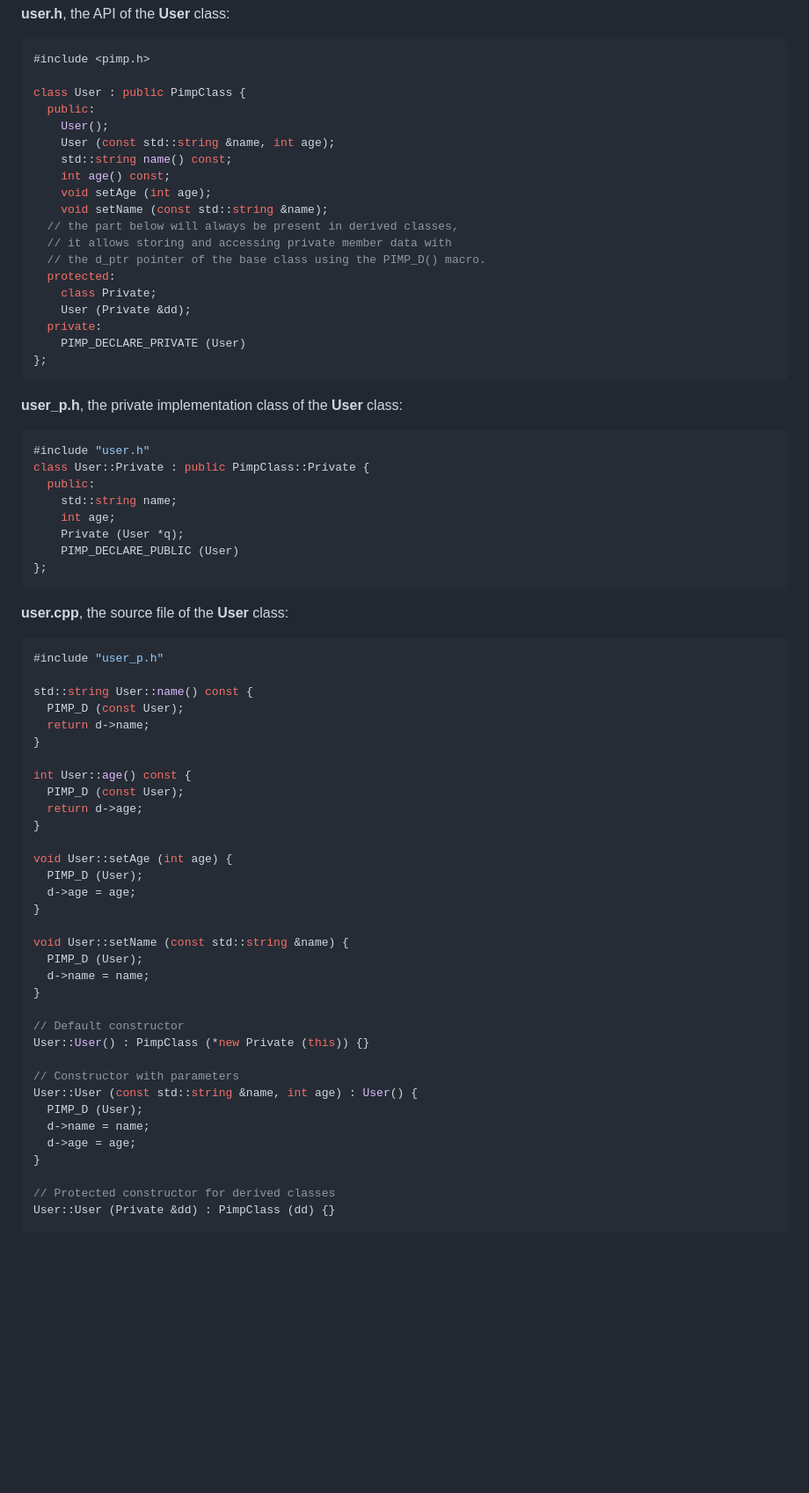
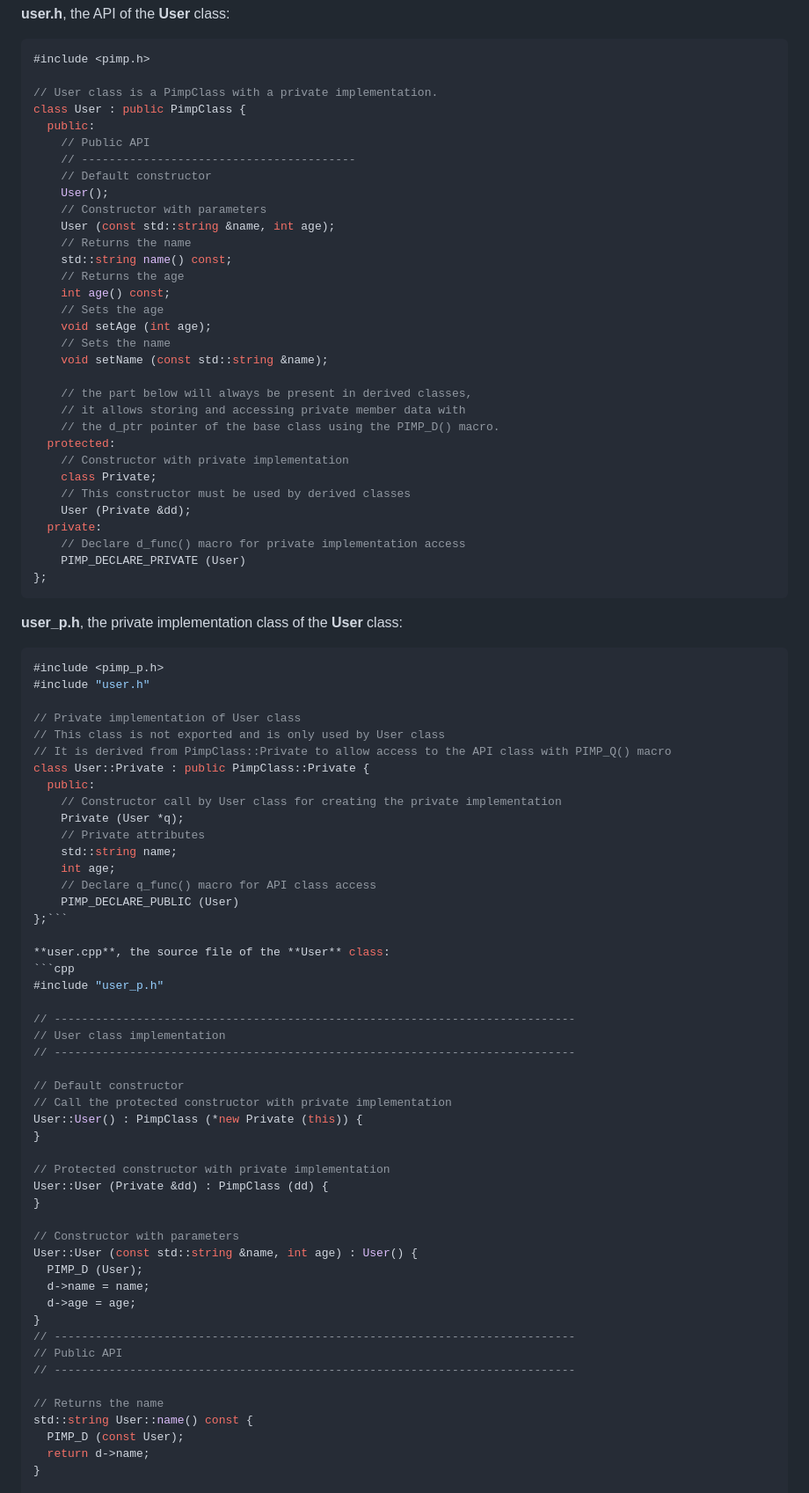
Before and after one commit to epsilonrt/pImpl, a Markdown page: README.md, the part around one of its changes. Shown at 88% size. GitHub-like rendering; blank space fills up the shorter version.

````diff
--- a/README.md
+++ b/README.md
@@ -31,63 +31,73 @@ Thus, the complete example of the **User** class using the **pimp lib** is as fo
 ```cpp
 #include <pimp.h>
 
+// User class is a PimpClass with a private implementation.
 class User : public PimpClass {
   public:
+    // Public API
+    // ----------------------------------------
+    // Default constructor
     User();
+    // Constructor with parameters
     User (const std::string &name, int age);
+    // Returns the name
     std::string name() const;
+    // Returns the age
     int age() const;
+    // Sets the age
     void setAge (int age);
+    // Sets the name
     void setName (const std::string &name);
-  // the part below will always be present in derived classes,
-  // it allows storing and accessing private member data with
-  // the d_ptr pointer of the base class using the PIMP_D() macro.
+
+    // the part below will always be present in derived classes,
+    // it allows storing and accessing private member data with
+    // the d_ptr pointer of the base class using the PIMP_D() macro.
   protected:
+    // Constructor with private implementation
     class Private;
+    // This constructor must be used by derived classes
     User (Private &dd);
   private:
+    // Declare d_func() macro for private implementation access
     PIMP_DECLARE_PRIVATE (User)
 };
 ```
 
 **user_p.h**, the private implementation class of the **User** class:
 ```cpp
+#include <pimp_p.h>
 #include "user.h"
+
+// Private implementation of User class
+// This class is not exported and is only used by User class
+// It is derived from PimpClass::Private to allow access to the API class with PIMP_Q() macro
 class User::Private : public PimpClass::Private {
   public:
+    // Constructor call by User class for creating the private implementation
+    Private (User *q);
+    // Private attributes
     std::string name;
     int age;
-    Private (User *q);
+    // Declare q_func() macro for API class access
     PIMP_DECLARE_PUBLIC (User)
-};
-```
+};```
 
 **user.cpp**, the source file of the **User** class:
 ```cpp
 #include "user_p.h"
 
-std::string User::name() const {
-  PIMP_D (const User);
-  return d->name;
+// ----------------------------------------------------------------------------
+// User class implementation
+// ----------------------------------------------------------------------------
+
+// Default constructor
+// Call the protected constructor with private implementation
+User::User() : PimpClass (*new Private (this)) {
 }
 
-int User::age() const {
-  PIMP_D (const User);
-  return d->age;
+// Protected constructor with private implementation
+User::User (Private &dd) : PimpClass (dd) {
 }
-
-void User::setAge (int age) {
-  PIMP_D (User);
-  d->age = age;
-}
-
-void User::setName (const std::string &name) {
-  PIMP_D (User);
-  d->name = name;
-}
-
-// Default constructor
-User::User() : PimpClass (*new Private (this)) {}
 
 // Constructor with parameters
 User::User (const std::string &name, int age) : User() {
@@ -95,7 +105,13 @@ User::User (const std::string &name, int age) : User() {
   d->name = name;
   d->age = age;
 }
+// ----------------------------------------------------------------------------
+// Public API
+// ----------------------------------------------------------------------------
 
-// Protected constructor for derived classes
-User::User (Private &dd) : PimpClass (dd) {}
+// Returns the name
+std::string User::name() const {
+  PIMP_D (const User);
+  return d->name;
+}
 
````
Also changed, not shown: other parts of README.md (+25 -2 lines).
